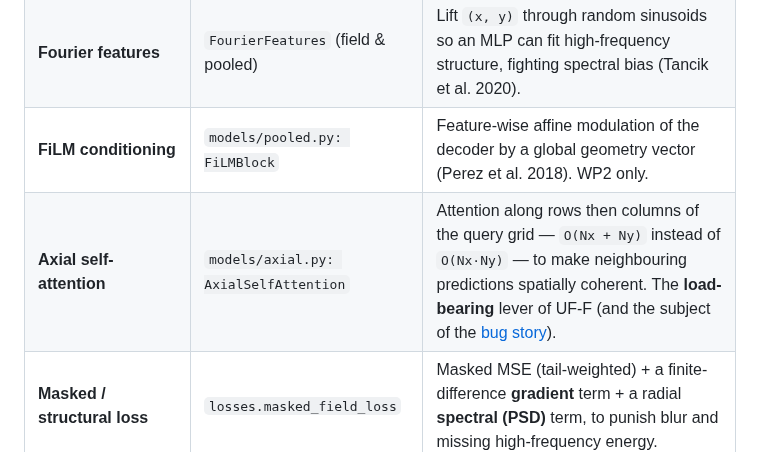
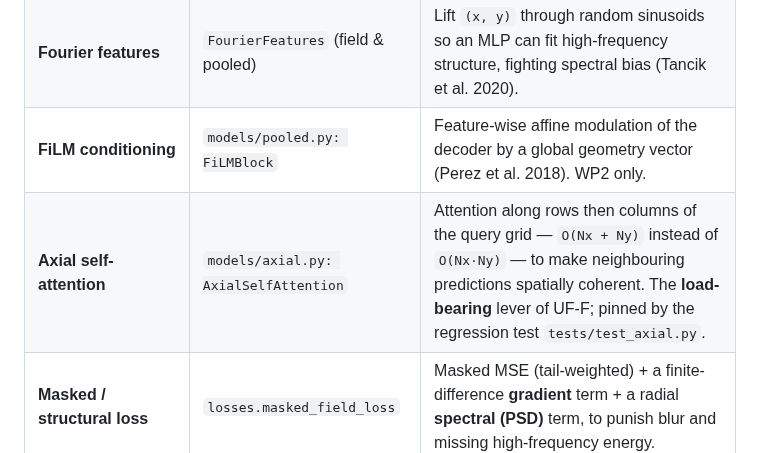
Before and after one commit to remi1015/urbanformer, a Markdown page: docs/glossary.md, the part around the change. GitHub-like rendering.

```diff
--- a/docs/glossary.md
+++ b/docs/glossary.md
@@ -169,7 +169,7 @@ Fluids readers can skim this; ML readers can skim §1–§8 and read this.
 | **Coordinate decoding / neural field** | `models/field.py: UFFieldDecoder` | The decoder is a function of the query `(x, y)`, so the field can be sampled anywhere at any resolution (NeRF/SIREN-style). |
 | **Fourier features** | `FourierFeatures` (field & pooled) | Lift `(x, y)` through random sinusoids so an MLP can fit high-frequency structure, fighting spectral bias (Tancik et al. 2020). |
 | **FiLM conditioning** | `models/pooled.py: FiLMBlock` | Feature-wise affine modulation of the decoder by a global geometry vector (Perez et al. 2018). WP2 only. |
-| **Axial self-attention** | `models/axial.py: AxialSelfAttention` | Attention along rows then columns of the query grid — `O(Nx + Ny)` instead of `O(Nx·Ny)` — to make neighbouring predictions spatially coherent. The **load-bearing** lever of UF-F (and the subject of the [bug story](../README.md#a-bug-that-changed-the-story)). |
+| **Axial self-attention** | `models/axial.py: AxialSelfAttention` | Attention along rows then columns of the query grid — `O(Nx + Ny)` instead of `O(Nx·Ny)` — to make neighbouring predictions spatially coherent. The **load-bearing** lever of UF-F; pinned by the regression test `tests/test_axial.py`. |
 | **Masked / structural loss** | `losses.masked_field_loss` | Masked MSE (tail-weighted) + a finite-difference **gradient** term + a radial **spectral (PSD)** term, to punish blur and missing high-frequency energy. |
 
 ---
```
Also changed, not shown: README.md (+16 -6 lines), docs/figures/field_schematic.png, docs/figures/input_canopy.png (added), 1 other file.
